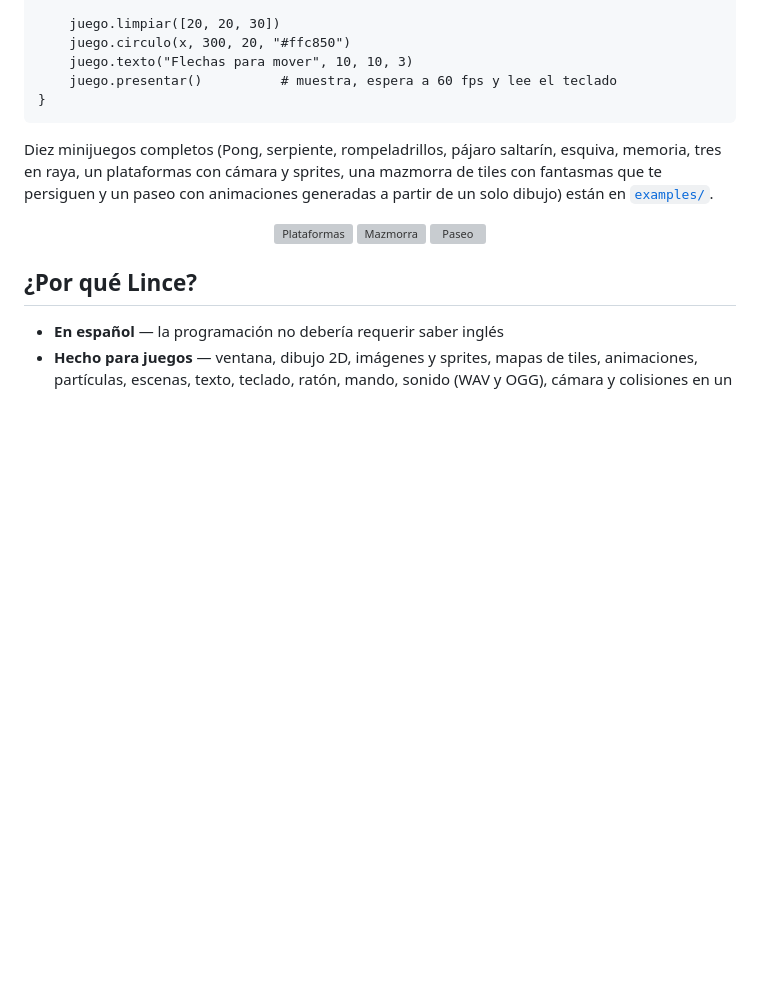
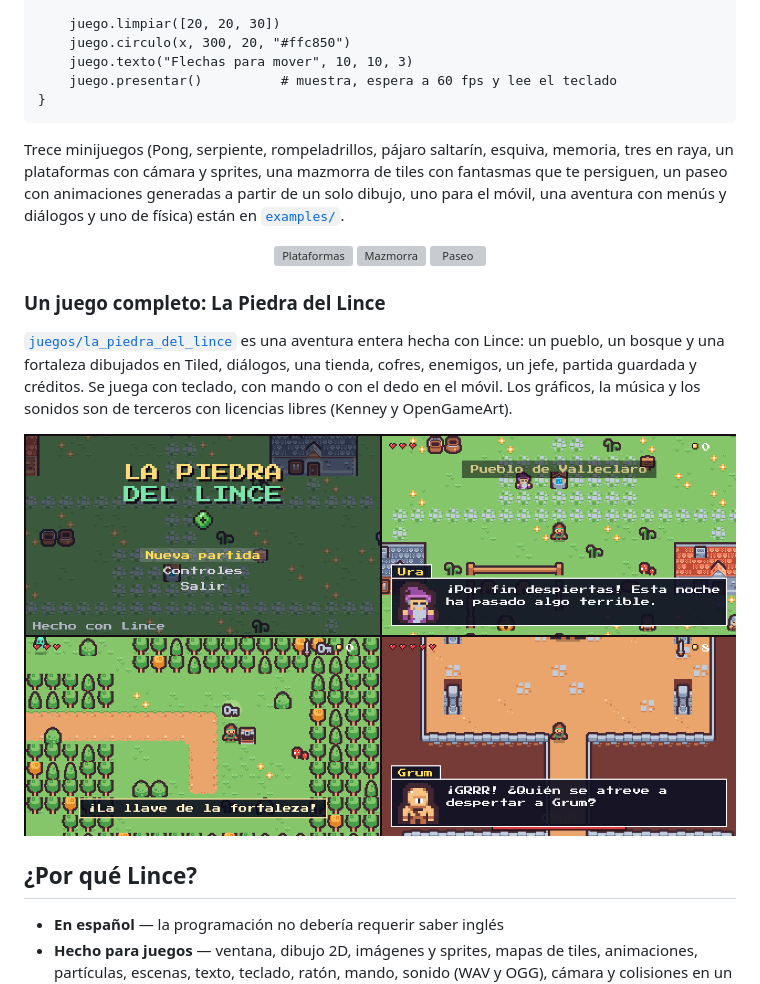
Before and after one commit to arreina/lince, a Markdown page: README.md, the part around one of its changes. Rendered like a GitHub page; pictures changed too: docs/img/juegos/la_piedra_del_lince.png (added); blank space fills up the shorter version; grey boxes are pictures that could not be loaded.

````diff
--- a/README.md
+++ b/README.md
@@ -38,12 +38,20 @@ mientras juego.abierto() {
 }
 ```
 
-Diez minijuegos completos (Pong, serpiente, rompeladrillos, pájaro saltarín, esquiva, memoria, tres en raya, un plataformas con cámara y sprites, una mazmorra de tiles con fantasmas que te persiguen y un paseo con animaciones generadas a partir de un solo dibujo) están en [`examples/`](examples/).
+Trece minijuegos (Pong, serpiente, rompeladrillos, pájaro saltarín, esquiva, memoria, tres en raya, un plataformas con cámara y sprites, una mazmorra de tiles con fantasmas que te persiguen, un paseo con animaciones generadas a partir de un solo dibujo, uno para el móvil, una aventura con menús y diálogos y uno de física) están en [`examples/`](examples/).
 
 <p align="center">
   <img src="docs/img/08_plataformas.png" width="320" alt="Plataformas">
   <img src="docs/img/09_mazmorra.png" width="320" alt="Mazmorra">
   <img src="docs/img/10_paseo.png" width="320" alt="Paseo">
+</p>
+
+### Un juego completo: La Piedra del Lince
+
+[`juegos/la_piedra_del_lince`](juegos/la_piedra_del_lince) es una aventura entera hecha con Lince: un pueblo, un bosque y una fortaleza dibujados en Tiled, diálogos, una tienda, cofres, enemigos, un jefe, partida guardada y créditos. Se juega con teclado, con mando o con el dedo en el móvil. Los gráficos, la música y los sonidos son de terceros con licencias libres (Kenney y OpenGameArt).
+
+<p align="center">
+  <img src="docs/img/juegos/la_piedra_del_lince.png" width="720" alt="La Piedra del Lince: la portada, la sabia Ura, el cofre de la llave y Grum">
 </p>
 
 ## ¿Por qué Lince?
````
Also changed, not shown: other parts of README.md (+2 -2 lines), PENDIENTE.md (+1 -1 lines), 1 other file.
